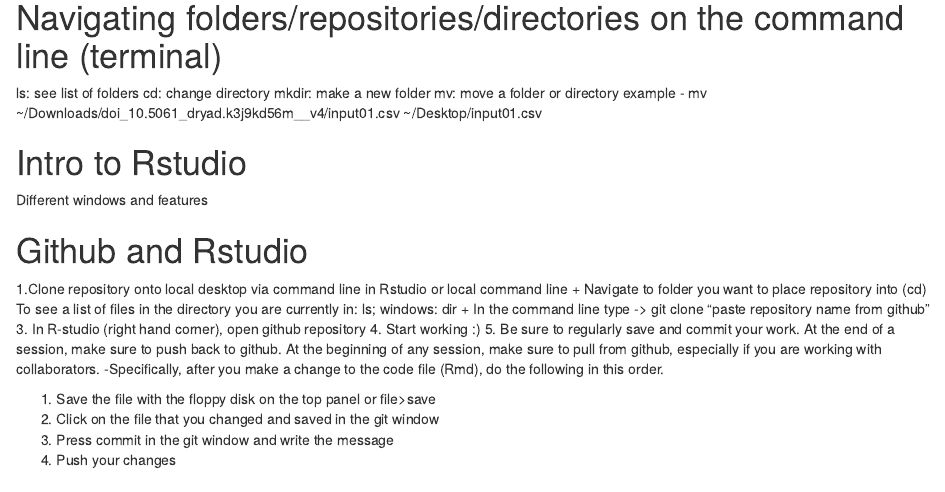
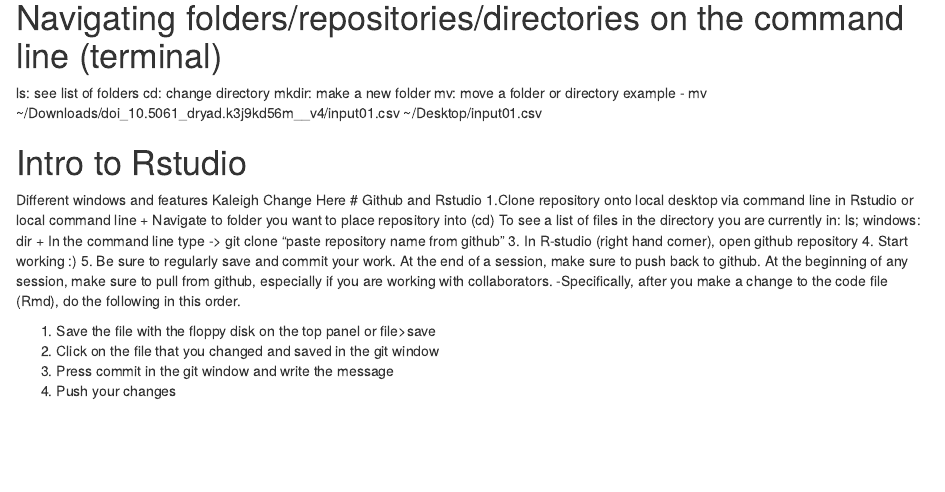
Before and after one commit to kalefish52/2021RladiesBats, an R Markdown document (RLadiesSept2021.Rmd): the page in a window 1100 px wide, from 980 px down. Rendered offline with R 4.5, knitr and Pandoc, with nearby package versions.

Commit message:
line 58 change

```diff
--- a/RLadiesSept2021.Rmd
+++ b/RLadiesSept2021.Rmd
@@ -55,7 +55,7 @@
 
 # Intro to Rstudio
 Different windows and features
-
+Kaleigh Change Here
 # Github and Rstudio
 1.Clone repository onto local desktop via command line in Rstudio or local command line
 + Navigate to folder you want to place repository into (cd)
```
